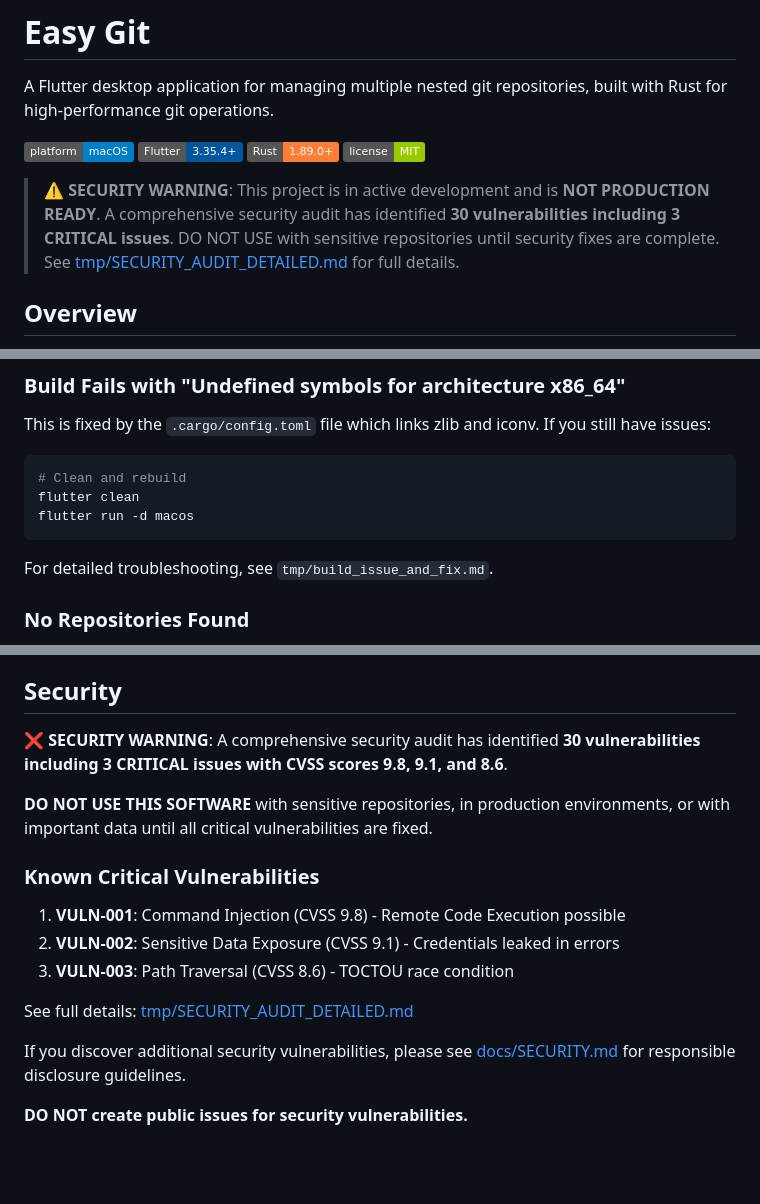
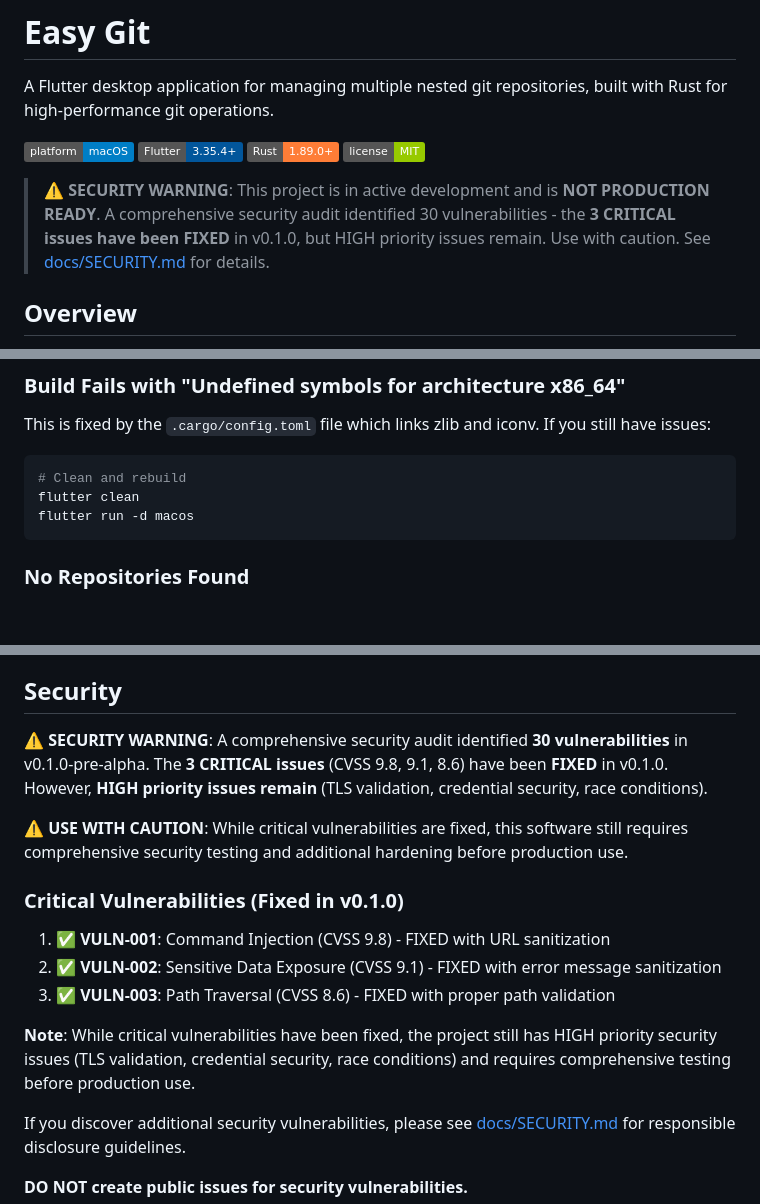
Before and after one commit to santoshakil/easy_git, a Markdown page: README.md, 3 parts joined by grey strips. GitHub-like rendering; badges without logos; blank space fills up the shorter version.

````diff
--- a/README.md
+++ b/README.md
@@ -7,7 +7,7 @@ A Flutter desktop application for managing multiple nested git repositories, bui
 [![Rust](https://img.shields.io/badge/Rust-1.89.0+-orange.svg)](https://www.rust-lang.org/)
 [![License](https://img.shields.io/badge/license-MIT-green.svg)](LICENSE)
 
-> **⚠️ SECURITY WARNING**: This project is in active development and is **NOT PRODUCTION READY**. A comprehensive security audit has identified **30 vulnerabilities including 3 CRITICAL issues**. DO NOT USE with sensitive repositories until security fixes are complete. See [tmp/SECURITY_AUDIT_DETAILED.md](tmp/SECURITY_AUDIT_DETAILED.md) for full details.
+> **⚠️ SECURITY WARNING**: This project is in active development and is **NOT PRODUCTION READY**. A comprehensive security audit identified 30 vulnerabilities - the **3 CRITICAL issues have been FIXED** in v0.1.0, but HIGH priority issues remain. Use with caution. See [docs/SECURITY.md](docs/SECURITY.md) for details.
 
 ## Overview
 
@@ -229,8 +229,6 @@ flutter clean
 flutter run -d macos
 ```
 
-For detailed troubleshooting, see `tmp/build_issue_and_fix.md`.
-
 ### No Repositories Found
 - Ensure the selected directory contains `.git` folders
 - Check repositories aren't too deeply nested
@@ -376,17 +374,17 @@ Contributions are welcome! Please see [docs/CONTRIBUTING.md](docs/CONTRIBUTING.m
 
 ## Security
 
-**❌ SECURITY WARNING**: A comprehensive security audit has identified **30 vulnerabilities including 3 CRITICAL issues with CVSS scores 9.8, 9.1, and 8.6**.
+**⚠️ SECURITY WARNING**: A comprehensive security audit identified **30 vulnerabilities** in v0.1.0-pre-alpha. The **3 CRITICAL issues** (CVSS 9.8, 9.1, 8.6) have been **FIXED** in v0.1.0. However, **HIGH priority issues remain** (TLS validation, credential security, race conditions).
 
-**DO NOT USE THIS SOFTWARE** with sensitive repositories, in production environments, or with important data until all critical vulnerabilities are fixed.
+**⚠️ USE WITH CAUTION**: While critical vulnerabilities are fixed, this software still requires comprehensive security testing and additional hardening before production use.
 
-### Known Critical Vulnerabilities
+### Critical Vulnerabilities (Fixed in v0.1.0)
 
-1. **VULN-001**: Command Injection (CVSS 9.8) - Remote Code Execution possible
-2. **VULN-002**: Sensitive Data Exposure (CVSS 9.1) - Credentials leaked in errors
-3. **VULN-003**: Path Traversal (CVSS 8.6) - TOCTOU race condition
+1. **✅ VULN-001**: Command Injection (CVSS 9.8) - FIXED with URL sanitization
+2. **✅ VULN-002**: Sensitive Data Exposure (CVSS 9.1) - FIXED with error message sanitization
+3. **✅ VULN-003**: Path Traversal (CVSS 8.6) - FIXED with proper path validation
 
-See full details: [tmp/SECURITY_AUDIT_DETAILED.md](tmp/SECURITY_AUDIT_DETAILED.md)
+**Note**: While critical vulnerabilities have been fixed, the project still has HIGH priority security issues (TLS validation, credential security, race conditions) and requires comprehensive testing before production use.
 
 If you discover additional security vulnerabilities, please see [docs/SECURITY.md](docs/SECURITY.md) for responsible disclosure guidelines.
 
````
Also changed, not shown: other parts of README.md (+19 -19 lines).
